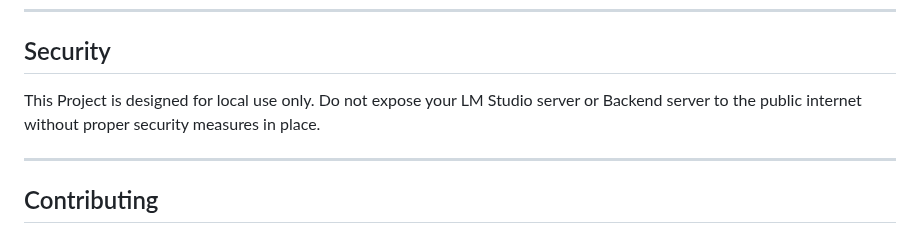
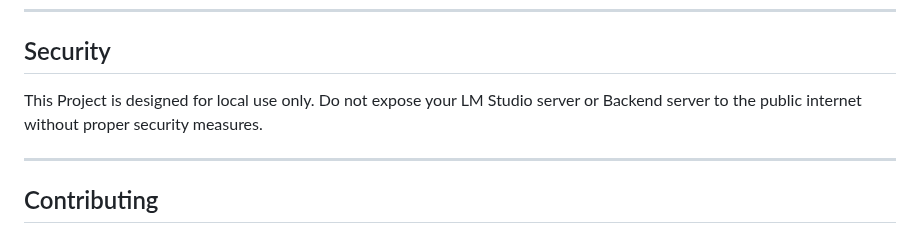
Before and after one commit to blasterprivate/lmstudio-webui, a Markdown page: README.md, the part around the change. Drawn GitHub-style.

```diff
--- a/README.md
+++ b/README.md
@@ -129,7 +129,7 @@ Then open `http://localhost:8000` in your browser.
 ---
 ## Security
 
-This Project is designed for local use only. Do not expose your LM Studio server or Backend server to the public internet without proper security measures in place.
+This Project is designed for local use only. Do not expose your LM Studio server or Backend server to the public internet without proper security measures.
 
 ---
 ## Contributing
```
